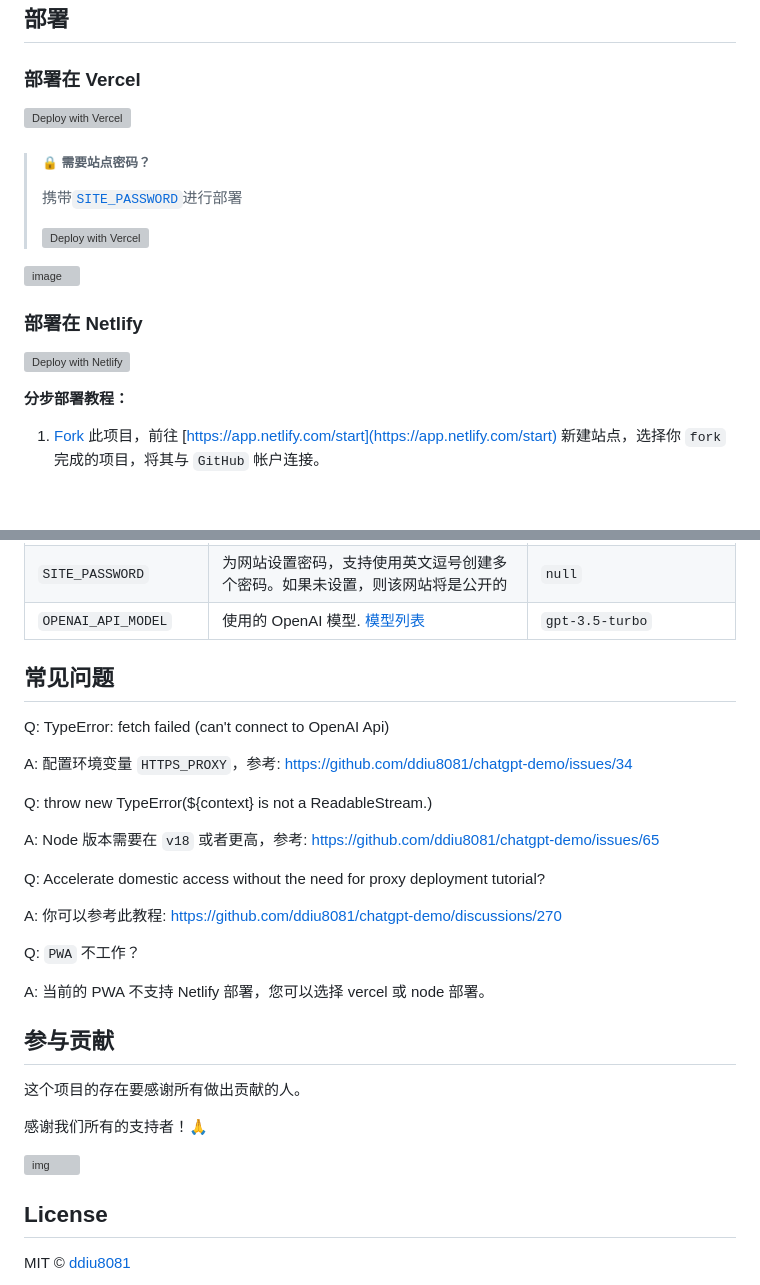
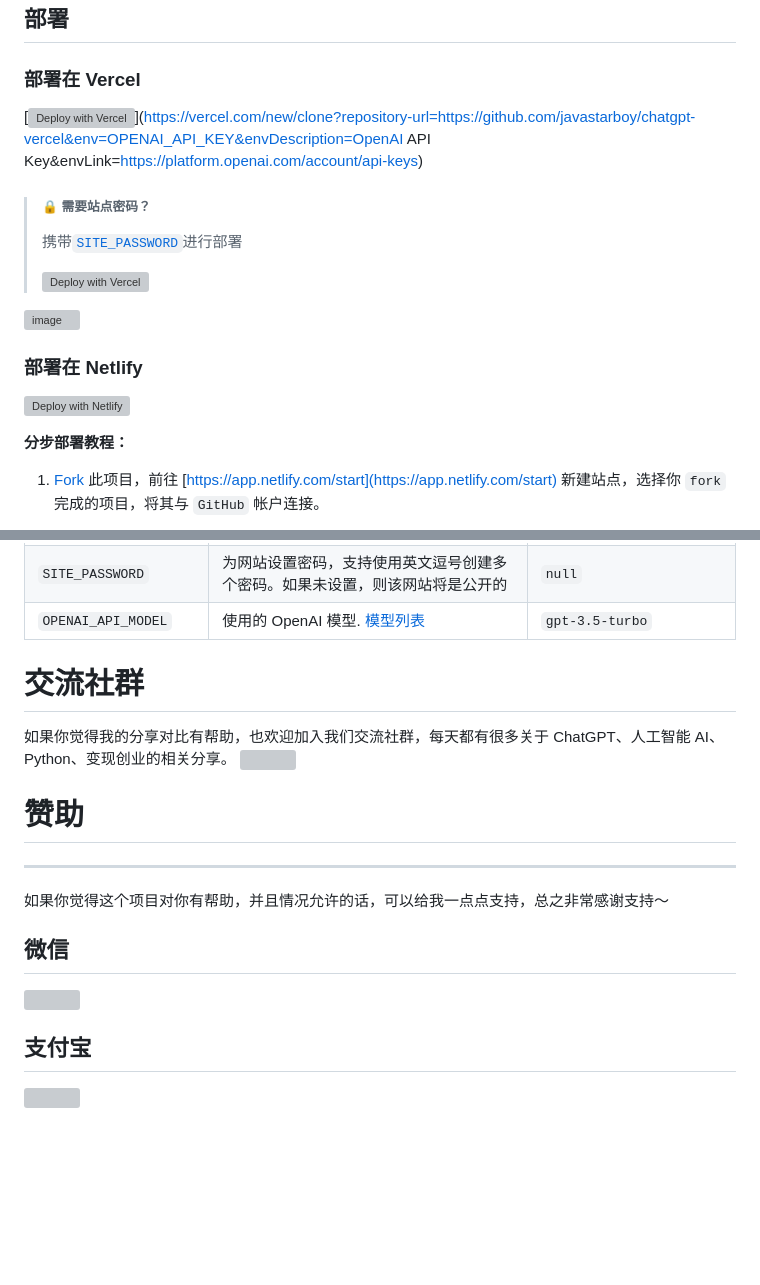
Before and after one commit to javastarboy/chatgpt-vercel, a Markdown page: README.zh-CN.md, 2 parts joined by grey strips. Drawn GitHub-style; blank space fills up the shorter version; grey boxes are pictures that could not be loaded.

```diff
--- a/README.zh-CN.md
+++ b/README.zh-CN.md
@@ -45,7 +45,7 @@
 
 ### 部署在 Vercel
 
-[![Deploy with Vercel](https://vercel.com/button)](https://vercel.com/new/clone?repository-url=https%3A%2F%2Fgithub.com%2Fddiu8081%2Fchatgpt-demo&env=OPENAI_API_KEY&envDescription=OpenAI%20API%20Key&envLink=https%3A%2F%2Fplatform.openai.com%2Faccount%2Fapi-keys)
+[![Deploy with Vercel](https://vercel.com/button)](https://vercel.com/new/clone?repository-url=https://github.com/javastarboy/chatgpt-vercel&env=OPENAI_API_KEY&envDescription=OpenAI API Key&envLink=https://platform.openai.com/account/api-keys)
 
 
 
@@ -133,32 +133,21 @@ docker-compose down
 | `SITE_PASSWORD` | 为网站设置密码，支持使用英文逗号创建多个密码。如果未设置，则该网站将是公开的 | `null` |
 | `OPENAI_API_MODEL` | 使用的 OpenAI 模型. [模型列表](https://platform.openai.com/docs/api-reference/models/list) | `gpt-3.5-turbo` |
 
-## 常见问题
 
-Q: TypeError: fetch failed (can't connect to OpenAI Api)
+# 交流社群
+如果你觉得我的分享对比有帮助，也欢迎加入我们交流社群，每天都有很多关于 ChatGPT、人工智能 AI、Python、变现创业的相关分享。
+![](pictures/专面向于技术人员优惠券-GitHub.png)
 
-A: 配置环境变量 `HTTPS_PROXY`，参考: https://github.com/ddiu8081/chatgpt-demo/issues/34
+# 赞助
+***
+如果你觉得这个项目对你有帮助，并且情况允许的话，可以给我一点点支持，总之非常感谢支持～
 
-Q: throw new TypeError(${context} is not a ReadableStream.)
+## 微信
+<div style="text-align:center">
+    <img src="pictures/微信收款码.png">
+</div>
 
-A: Node 版本需要在 `v18` 或者更高，参考: https://github.com/ddiu8081/chatgpt-demo/issues/65
-
-Q: Accelerate domestic access without the need for proxy deployment tutorial?
-
-A: 你可以参考此教程: https://github.com/ddiu8081/chatgpt-demo/discussions/270
-
-Q: `PWA` 不工作？
-
-A: 当前的 PWA 不支持 Netlify 部署，您可以选择 vercel 或 node 部署。
-
-## 参与贡献
-
-这个项目的存在要感谢所有做出贡献的人。
-
-感谢我们所有的支持者！🙏
-
-[![img](https://contributors.nn.ci/api?repo=ddiu8081/chatgpt-demo)](https://github.com/ddiu8081/chatgpt-demo/graphs/contributors)
-
-## License
-
-MIT © [ddiu8081](https://github.com/ddiu8081/chatgpt-demo/blob/main/LICENSE)
+## 支付宝
+<div style="text-align:center">
+    <img src="pictures/支付宝收款码.png">
+</div>
```
Also changed, not shown: other parts of README.zh-CN.md (+2 -2 lines).
